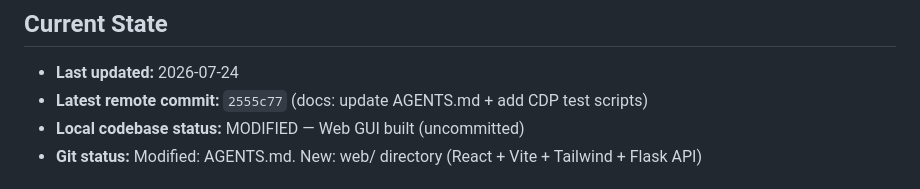
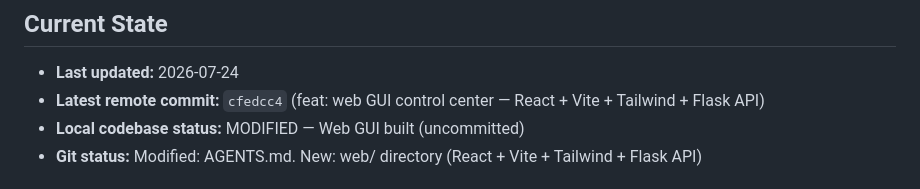
Before and after one commit to adittaya/workflow-vplink, a Markdown page: AGENTS.md, the part around the change. Rendered like a GitHub page.

Commit message:
docs: update AGENTS.md with web GUI commit

```diff
--- a/AGENTS.md
+++ b/AGENTS.md
@@ -8,7 +8,7 @@
 ## Current State
 
 - **Last updated:** 2026-07-24
-- **Latest remote commit:** `2555c77` (docs: update AGENTS.md + add CDP test scripts)
+- **Latest remote commit:** `cfedcc4` (feat: web GUI control center — React + Vite + Tailwind + Flask API)
 - **Local codebase status:** MODIFIED — Web GUI built (uncommitted)
 - **Git status:** Modified: AGENTS.md. New: web/ directory (React + Vite + Tailwind + Flask API)
 
```
